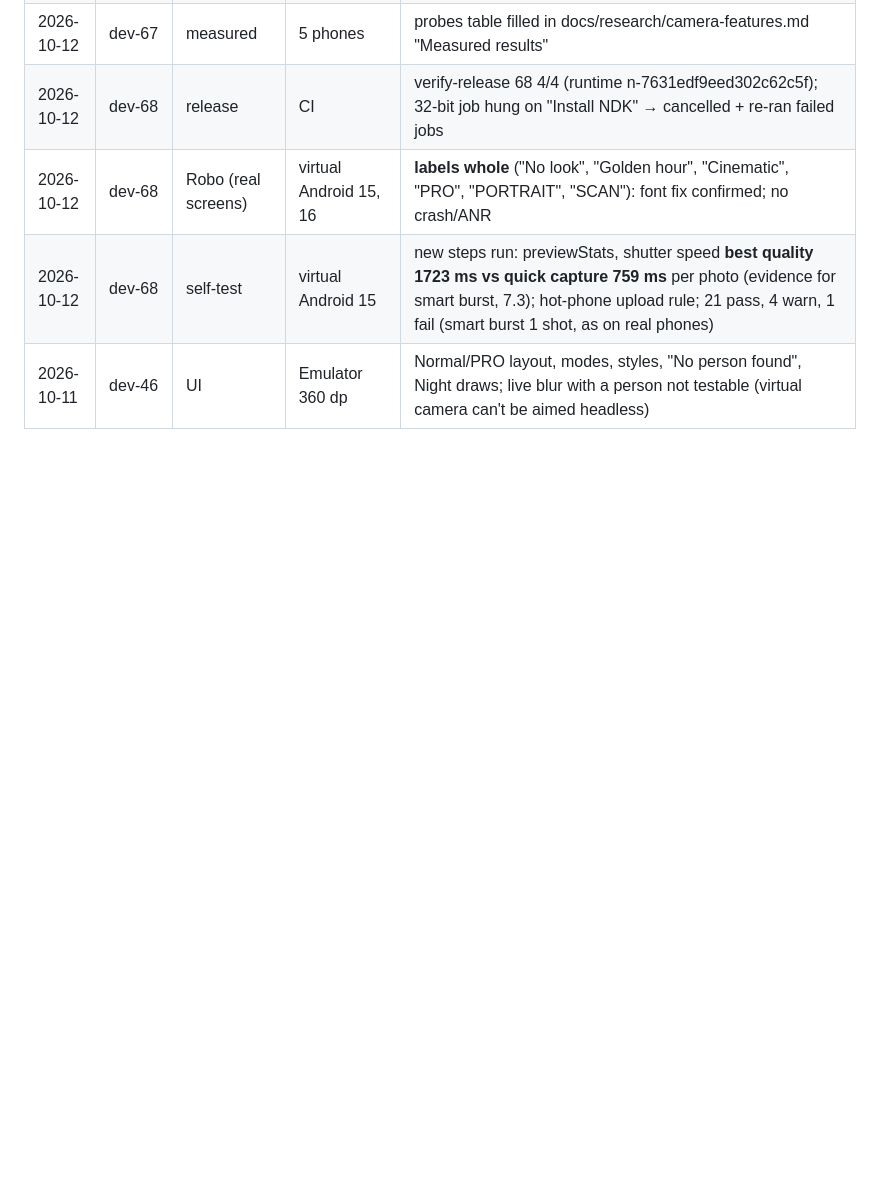
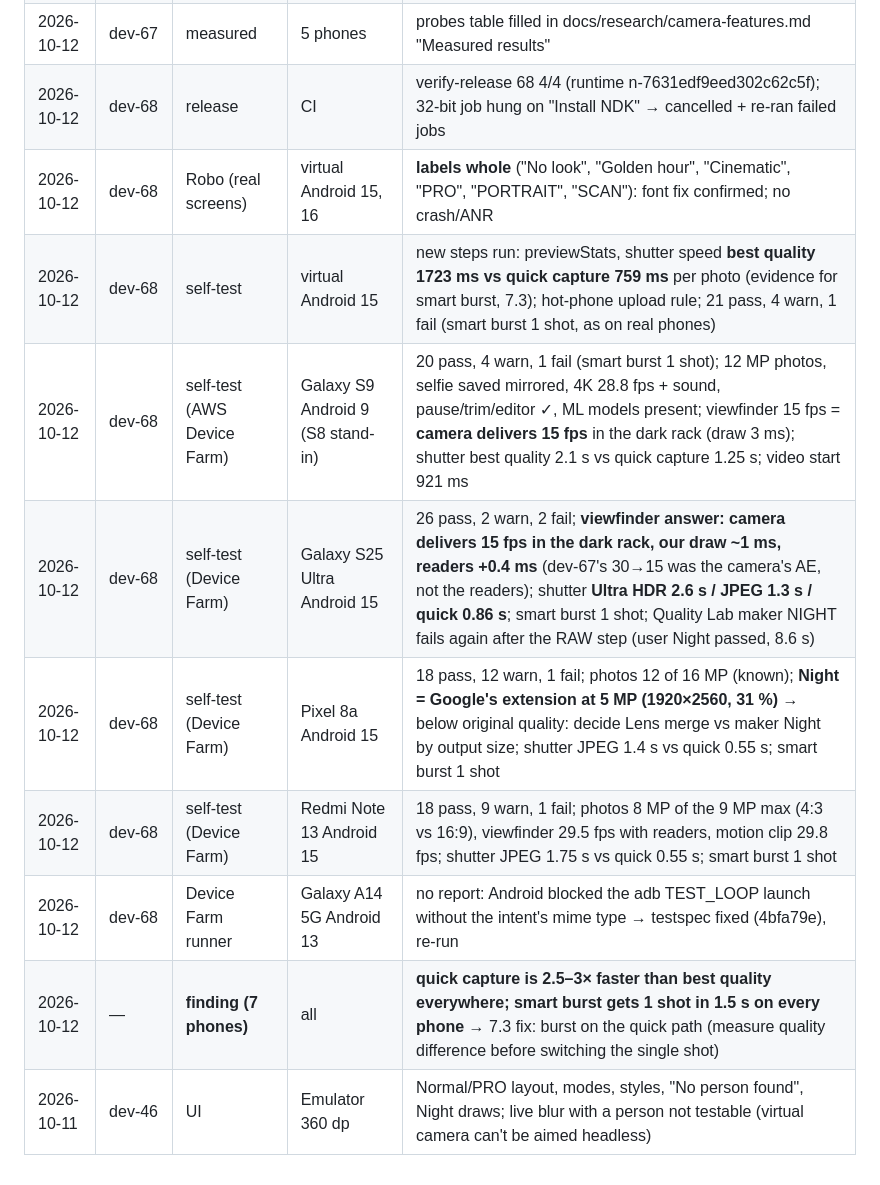
Before and after one commit to akshaydhadwal745/lens-camera, a Markdown page: docs/camera-checklist.md, the part around the change. GitHub-like rendering; blank space fills up the shorter version.

Commit message:
Checklist: Device Farm dev-68 results (S9, S25 Ultra, Pixel 8a, Redmi Note 13)
Co-Authored-By: Claude Opus 5.5 (1M context) <noreply@anthropic.com>

```diff
--- a/docs/camera-checklist.md
+++ b/docs/camera-checklist.md
@@ -238,4 +238,10 @@ effort, uneven or poor results across phones, low value for our users.
 | 2026-10-12 | dev-68 | release | CI | verify-release 68 4/4 (runtime n-7631edf9eed302c62c5f); 32-bit job hung on "Install NDK" → cancelled + re-ran failed jobs |
 | 2026-10-12 | dev-68 | Robo (real screens) | virtual Android 15, 16 | **labels whole** ("No look", "Golden hour", "Cinematic", "PRO", "PORTRAIT", "SCAN"): font fix confirmed; no crash/ANR |
 | 2026-10-12 | dev-68 | self-test | virtual Android 15 | new steps run: previewStats, shutter speed **best quality 1723 ms vs quick capture 759 ms** per photo (evidence for smart burst, 7.3); hot-phone upload rule; 21 pass, 4 warn, 1 fail (smart burst 1 shot, as on real phones) |
+| 2026-10-12 | dev-68 | self-test (AWS Device Farm) | Galaxy S9 Android 9 (S8 stand-in) | 20 pass, 4 warn, 1 fail (smart burst 1 shot); 12 MP photos, selfie saved mirrored, 4K 28.8 fps + sound, pause/trim/editor ✓, ML models present; viewfinder 15 fps = **camera delivers 15 fps** in the dark rack (draw 3 ms); shutter best quality 2.1 s vs quick capture 1.25 s; video start 921 ms |
+| 2026-10-12 | dev-68 | self-test (Device Farm) | Galaxy S25 Ultra Android 15 | 26 pass, 2 warn, 2 fail; **viewfinder answer: camera delivers 15 fps in the dark rack, our draw ~1 ms, readers +0.4 ms** (dev-67's 30→15 was the camera's AE, not the readers); shutter **Ultra HDR 2.6 s / JPEG 1.3 s / quick 0.86 s**; smart burst 1 shot; Quality Lab maker NIGHT fails again after the RAW step (user Night passed, 8.6 s) |
+| 2026-10-12 | dev-68 | self-test (Device Farm) | Pixel 8a Android 15 | 18 pass, 12 warn, 1 fail; photos 12 of 16 MP (known); **Night = Google's extension at 5 MP (1920×2560, 31 %)** → below original quality: decide Lens merge vs maker Night by output size; shutter JPEG 1.4 s vs quick 0.55 s; smart burst 1 shot |
+| 2026-10-12 | dev-68 | self-test (Device Farm) | Redmi Note 13 Android 15 | 18 pass, 9 warn, 1 fail; photos 8 MP of the 9 MP max (4:3 vs 16:9), viewfinder 29.5 fps with readers, motion clip 29.8 fps; shutter JPEG 1.75 s vs quick 0.55 s; smart burst 1 shot |
+| 2026-10-12 | dev-68 | Device Farm runner | Galaxy A14 5G Android 13 | no report: Android blocked the adb TEST_LOOP launch without the intent's mime type → testspec fixed (4bfa79e), re-run |
+| 2026-10-12 | — | **finding (7 phones)** | all | **quick capture is 2.5–3× faster than best quality everywhere; smart burst gets 1 shot in 1.5 s on every phone** → 7.3 fix: burst on the quick path (measure quality difference before switching the single shot) |
 | 2026-10-11 | dev-46 | UI | Emulator 360 dp | Normal/PRO layout, modes, styles, "No person found", Night draws; live blur with a person not testable (virtual camera can't be aimed headless) |
```
